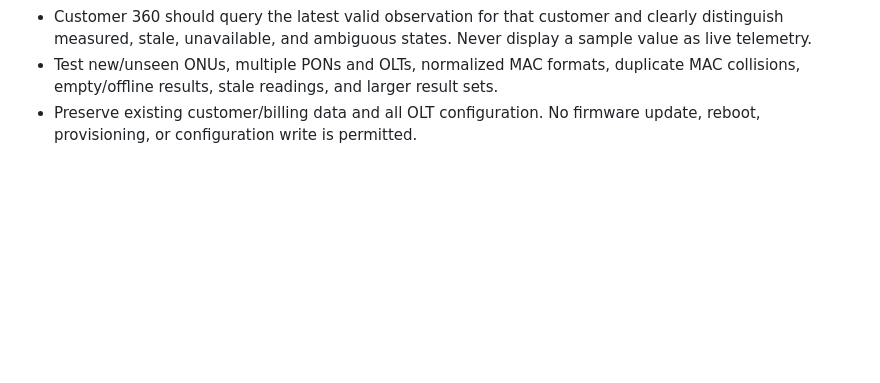
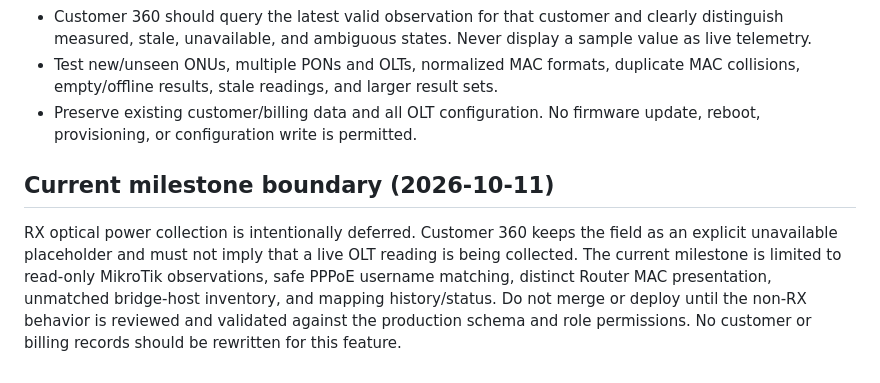
Before and after one commit to fozlerabbiofficialgmcservice-cyber/faznetworknet, a Markdown page: docs/universal-network-discovery.md, the part around the change. Drawn GitHub-style; blank space fills up the shorter version.

Commit message:
docs: define network mapping milestone without RX telemetry

```diff
--- a/docs/universal-network-discovery.md
+++ b/docs/universal-network-discovery.md
@@ -47,3 +47,7 @@ The supplied OPM Diag screenshot is evidence of available fields, not a fixed cu
 - Customer 360 should query the latest valid observation for that customer and clearly distinguish measured, stale, unavailable, and ambiguous states. Never display a sample value as live telemetry.
 - Test new/unseen ONUs, multiple PONs and OLTs, normalized MAC formats, duplicate MAC collisions, empty/offline results, stale readings, and larger result sets.
 - Preserve existing customer/billing data and all OLT configuration. No firmware update, reboot, provisioning, or configuration write is permitted.
+
+## Current milestone boundary (2026-10-11)
+
+RX optical power collection is intentionally deferred. Customer 360 keeps the field as an explicit unavailable placeholder and must not imply that a live OLT reading is being collected. The current milestone is limited to read-only MikroTik observations, safe PPPoE username matching, distinct Router MAC presentation, unmatched bridge-host inventory, and mapping history/status. Do not merge or deploy until the non-RX behavior is reviewed and validated against the production schema and role permissions. No customer or billing records should be rewritten for this feature.
```
